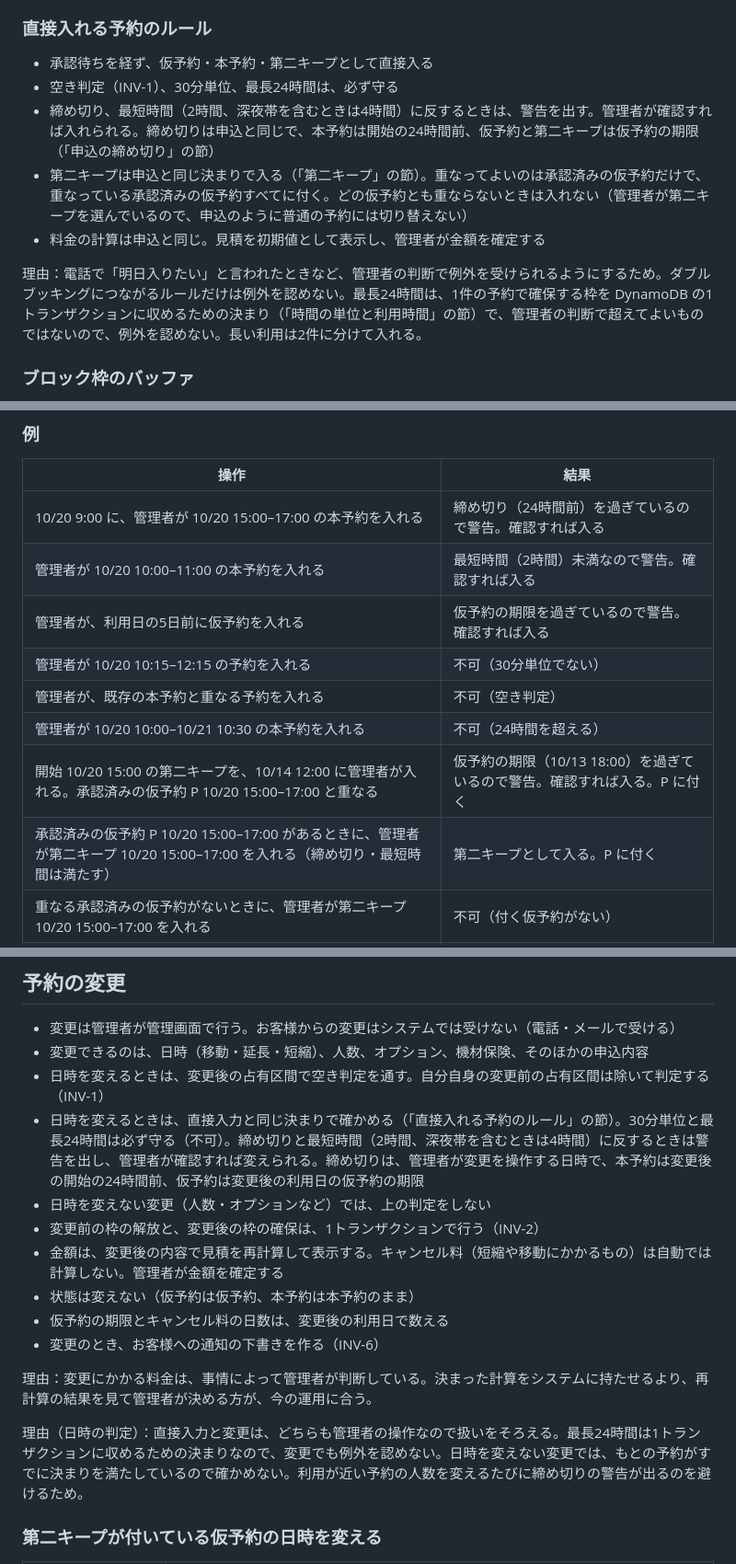
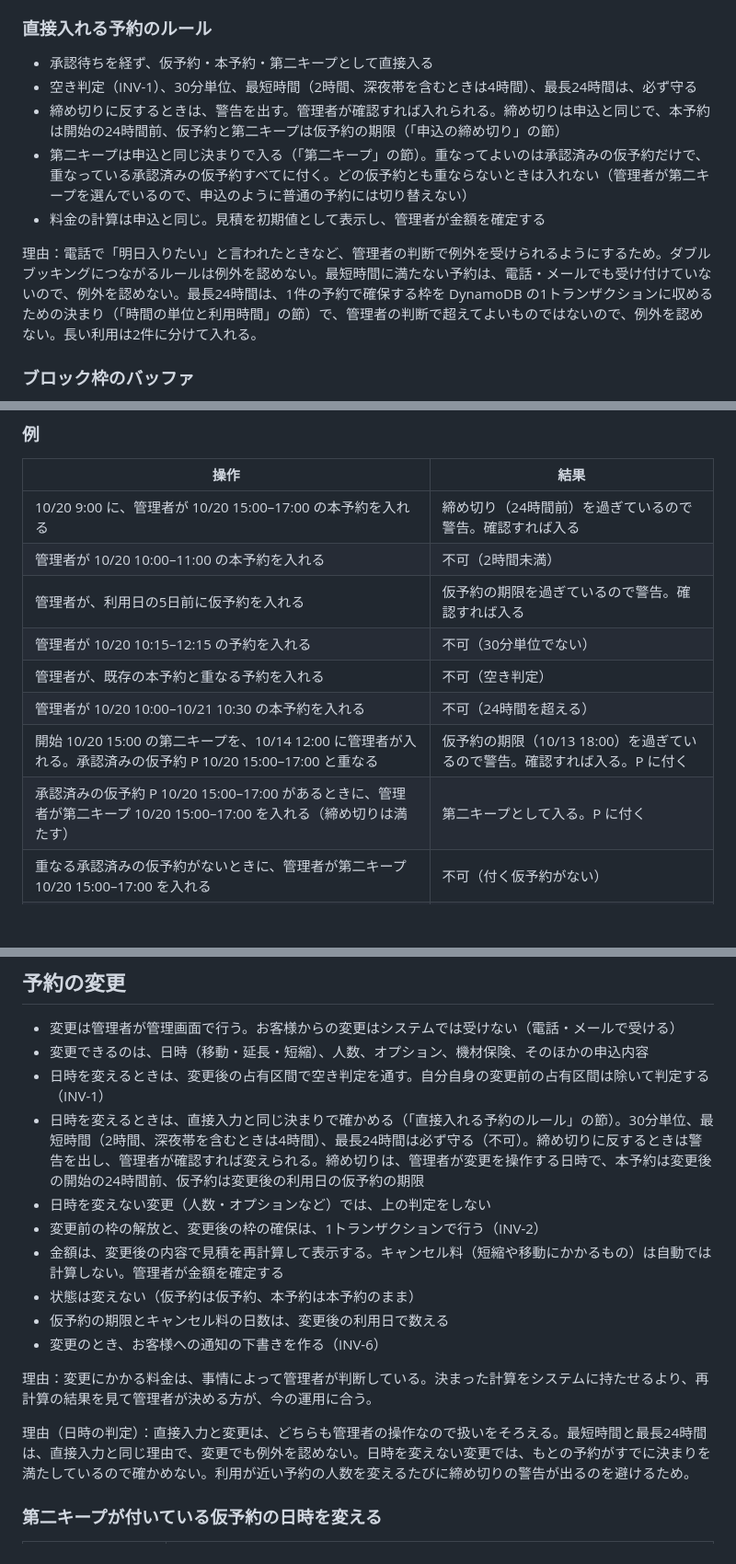
Before and after one commit to yoshihito0930/AI-zebra, a Markdown page: docs/product-specs/booking.md, 3 parts joined by grey strips. Shown at 92% size. Drawn GitHub-style; blank space fills up the shorter version.

Commit message:
docs: 最短時間に満たない予約は、直接入力でも変更でも不可にする
最低利用時間未満の予約は電話・メールでも受け付けていないため、警告ではなく不可にする。
直接入力と変更で警告として残るのは締め切りだけ。例の2行を不可に直した

Co-Authored-By: Claude Opus 5.5 <noreply@anthropic.com>

```diff
--- a/docs/product-specs/booking.md
+++ b/docs/product-specs/booking.md
@@ -422,12 +422,12 @@ P と K の出来事。
 ### 直接入れる予約のルール
 
 - 承認待ちを経ず、仮予約・本予約・第二キープとして直接入る
-- 空き判定（INV-1）、30分単位、最長24時間は、必ず守る
-- 締め切り、最短時間（2時間、深夜帯を含むときは4時間）に反するときは、警告を出す。管理者が確認すれば入れられる。締め切りは申込と同じで、本予約は開始の24時間前、仮予約と第二キープは仮予約の期限（「申込の締め切り」の節）
+- 空き判定（INV-1）、30分単位、最短時間（2時間、深夜帯を含むときは4時間）、最長24時間は、必ず守る
+- 締め切りに反するときは、警告を出す。管理者が確認すれば入れられる。締め切りは申込と同じで、本予約は開始の24時間前、仮予約と第二キープは仮予約の期限（「申込の締め切り」の節）
 - 第二キープは申込と同じ決まりで入る（「第二キープ」の節）。重なってよいのは承認済みの仮予約だけで、重なっている承認済みの仮予約すべてに付く。どの仮予約とも重ならないときは入れない（管理者が第二キープを選んでいるので、申込のように普通の予約には切り替えない）
 - 料金の計算は申込と同じ。見積を初期値として表示し、管理者が金額を確定する
 
-理由：電話で「明日入りたい」と言われたときなど、管理者の判断で例外を受けられるようにするため。ダブルブッキングにつながるルールだけは例外を認めない。最長24時間は、1件の予約で確保する枠を DynamoDB の1トランザクションに収めるための決まり（「時間の単位と利用時間」の節）で、管理者の判断で超えてよいものではないので、例外を認めない。長い利用は2件に分けて入れる。
+理由：電話で「明日入りたい」と言われたときなど、管理者の判断で例外を受けられるようにするため。ダブルブッキングにつながるルールは例外を認めない。最短時間に満たない予約は、電話・メールでも受け付けていないので、例外を認めない。最長24時間は、1件の予約で確保する枠を DynamoDB の1トランザクションに収めるための決まり（「時間の単位と利用時間」の節）で、管理者の判断で超えてよいものではないので、例外を認めない。長い利用は2件に分けて入れる。
 
 ### ブロック枠のバッファ
 
@@ -444,13 +444,13 @@ P と K の出来事。
 | 操作 | 結果 |
 |---|---|
 | 10/20 9:00 に、管理者が 10/20 15:00–17:00 の本予約を入れる | 締め切り（24時間前）を過ぎているので警告。確認すれば入る |
-| 管理者が 10/20 10:00–11:00 の本予約を入れる | 最短時間（2時間）未満なので警告。確認すれば入る |
+| 管理者が 10/20 10:00–11:00 の本予約を入れる | 不可（2時間未満） |
 | 管理者が、利用日の5日前に仮予約を入れる | 仮予約の期限を過ぎているので警告。確認すれば入る |
 | 管理者が 10/20 10:15–12:15 の予約を入れる | 不可（30分単位でない） |
 | 管理者が、既存の本予約と重なる予約を入れる | 不可（空き判定） |
 | 管理者が 10/20 10:00–10/21 10:30 の本予約を入れる | 不可（24時間を超える） |
 | 開始 10/20 15:00 の第二キープを、10/14 12:00 に管理者が入れる。承認済みの仮予約 P 10/20 15:00–17:00 と重なる | 仮予約の期限（10/13 18:00）を過ぎているので警告。確認すれば入る。P に付く |
-| 承認済みの仮予約 P 10/20 15:00–17:00 があるときに、管理者が第二キープ 10/20 15:00–17:00 を入れる（締め切り・最短時間は満たす） | 第二キープとして入る。P に付く |
+| 承認済みの仮予約 P 10/20 15:00–17:00 があるときに、管理者が第二キープ 10/20 15:00–17:00 を入れる（締め切りは満たす） | 第二キープとして入る。P に付く |
 | 重なる承認済みの仮予約がないときに、管理者が第二キープ 10/20 15:00–17:00 を入れる | 不可（付く仮予約がない） |
 | 承認待ちの仮予約 10/20 15:00–17:00 があるときに、管理者が第二キープ 10/20 15:00–17:00 を入れる | 不可（承認待ちとは重なれない） |
 | Googleカレンダーの予定 10/20 10:00–12:00 を取り込む | ブロック枠。占有区間は 10:00–13:00 |
@@ -468,7 +468,7 @@ P と K の出来事。
 - 変更は管理者が管理画面で行う。お客様からの変更はシステムでは受けない（電話・メールで受ける）
 - 変更できるのは、日時（移動・延長・短縮）、人数、オプション、機材保険、そのほかの申込内容
 - 日時を変えるときは、変更後の占有区間で空き判定を通す。自分自身の変更前の占有区間は除いて判定する（INV-1）
-- 日時を変えるときは、直接入力と同じ決まりで確かめる（「直接入れる予約のルール」の節）。30分単位と最長24時間は必ず守る（不可）。締め切りと最短時間（2時間、深夜帯を含むときは4時間）に反するときは警告を出し、管理者が確認すれば変えられる。締め切りは、管理者が変更を操作する日時で、本予約は変更後の開始の24時間前、仮予約は変更後の利用日の仮予約の期限
+- 日時を変えるときは、直接入力と同じ決まりで確かめる（「直接入れる予約のルール」の節）。30分単位、最短時間（2時間、深夜帯を含むときは4時間）、最長24時間は必ず守る（不可）。締め切りに反するときは警告を出し、管理者が確認すれば変えられる。締め切りは、管理者が変更を操作する日時で、本予約は変更後の開始の24時間前、仮予約は変更後の利用日の仮予約の期限
 - 日時を変えない変更（人数・オプションなど）では、上の判定をしない
 - 変更前の枠の解放と、変更後の枠の確保は、1トランザクションで行う（INV-2）
 - 金額は、変更後の内容で見積を再計算して表示する。キャンセル料（短縮や移動にかかるもの）は自動では計算しない。管理者が金額を確定する
@@ -478,7 +478,7 @@ P と K の出来事。
 
 理由：変更にかかる料金は、事情によって管理者が判断している。決まった計算をシステムに持たせるより、再計算の結果を見て管理者が決める方が、今の運用に合う。
 
-理由（日時の判定）：直接入力と変更は、どちらも管理者の操作なので扱いをそろえる。最長24時間は1トランザクションに収めるための決まりなので、変更でも例外を認めない。日時を変えない変更では、もとの予約がすでに決まりを満たしているので確かめない。利用が近い予約の人数を変えるたびに締め切りの警告が出るのを避けるため。
+理由（日時の判定）：直接入力と変更は、どちらも管理者の操作なので扱いをそろえる。最短時間と最長24時間は、直接入力と同じ理由で、変更でも例外を認めない。日時を変えない変更では、もとの予約がすでに決まりを満たしているので確かめない。利用が近い予約の人数を変えるたびに締め切りの警告が出るのを避けるため。
 
 ### 第二キープが付いている仮予約の日時を変える
 
```
Also changed, not shown: other parts of docs/product-specs/booking.md (+1 -1 lines).
